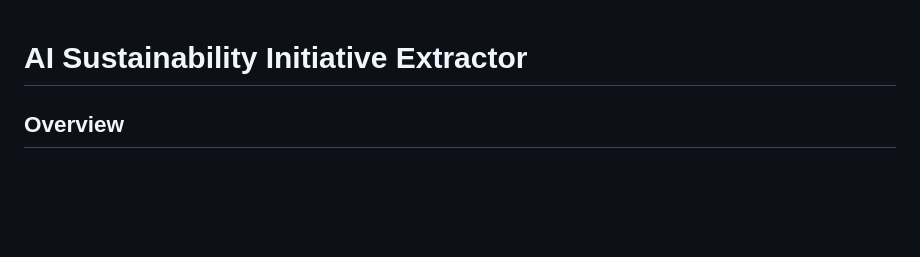
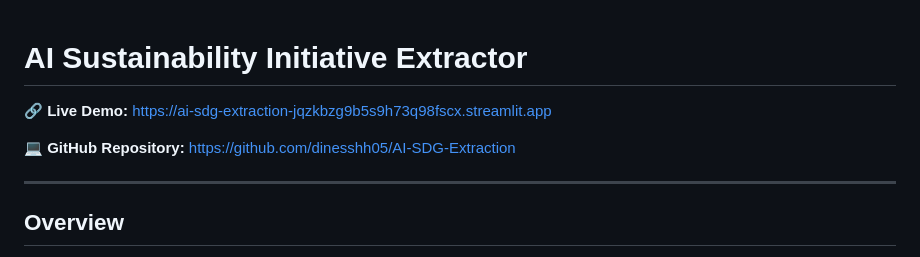
Before and after one commit to dinesshh05/AI-SDG-Extraction, a Markdown page: README.md, the part around the change. Rendered like a GitHub page; blank space fills up the shorter version.

Commit message:
Update README with demo link and project improvements

```diff
--- a/README.md
+++ b/README.md
@@ -1,4 +1,10 @@
 # AI Sustainability Initiative Extractor
+
+🔗 **Live Demo:** https://ai-sdg-extraction-jqzkbzg9b5s9h73q98fscx.streamlit.app
+
+💻 **GitHub Repository:** https://github.com/dinesshh05/AI-SDG-Extraction
+
+---
 
 ## Overview
 
```
